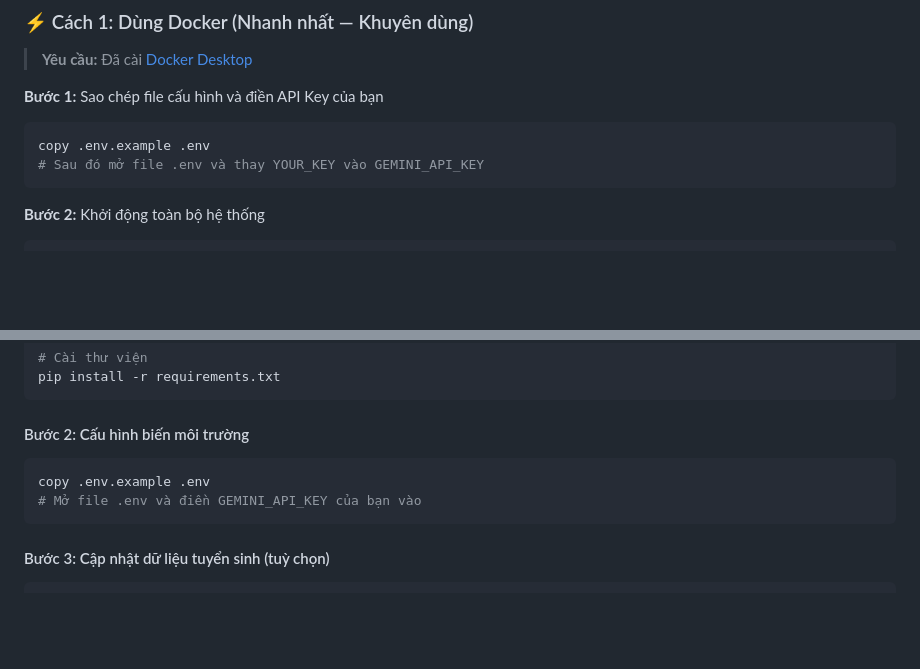
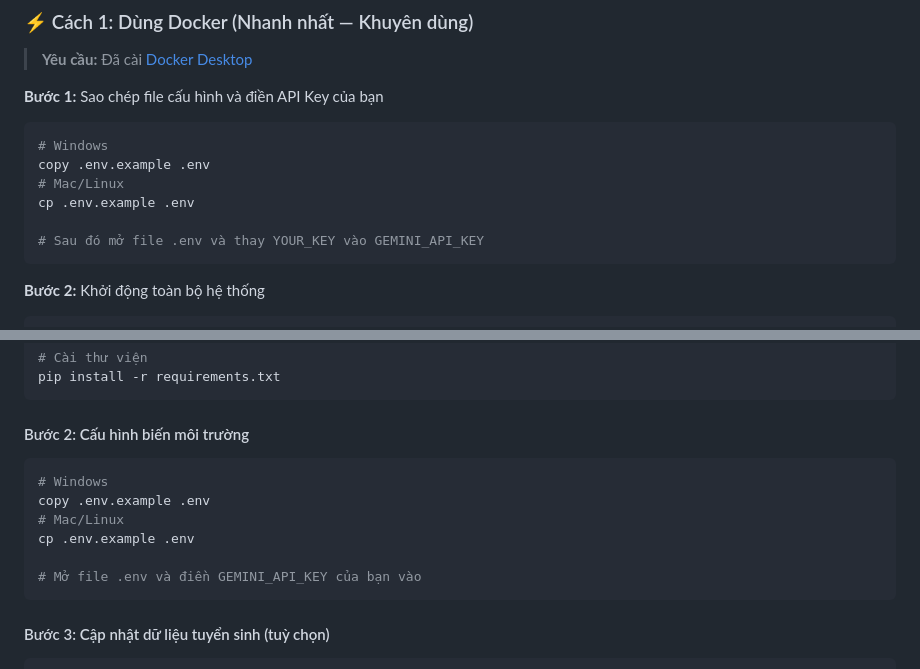
Before and after one commit to Mimhthuan113/DC22V7N553_LyMinhThuan_Nien_Luan, a Markdown page: README.md, 2 parts joined by grey strips. Rendered like a GitHub page; blank space fills up the shorter version.

Commit message:
docs: add multi-platform env setup instructions

````diff
--- a/README.md
+++ b/README.md
@@ -90,7 +90,11 @@ DC22V7N553_LyMinhThuan_Nien_Luan/
 **Bước 1:** Sao chép file cấu hình và điền API Key của bạn
 
 ```bash
+# Windows
 copy .env.example .env
+# Mac/Linux
+cp .env.example .env
+
 # Sau đó mở file .env và thay YOUR_KEY vào GEMINI_API_KEY
 ```
 
@@ -126,7 +130,11 @@ pip install -r requirements.txt
 #### Bước 2: Cấu hình biến môi trường
 
 ```bash
+# Windows
 copy .env.example .env
+# Mac/Linux
+cp .env.example .env
+
 # Mở file .env và điền GEMINI_API_KEY của bạn vào
 ```
 
````
